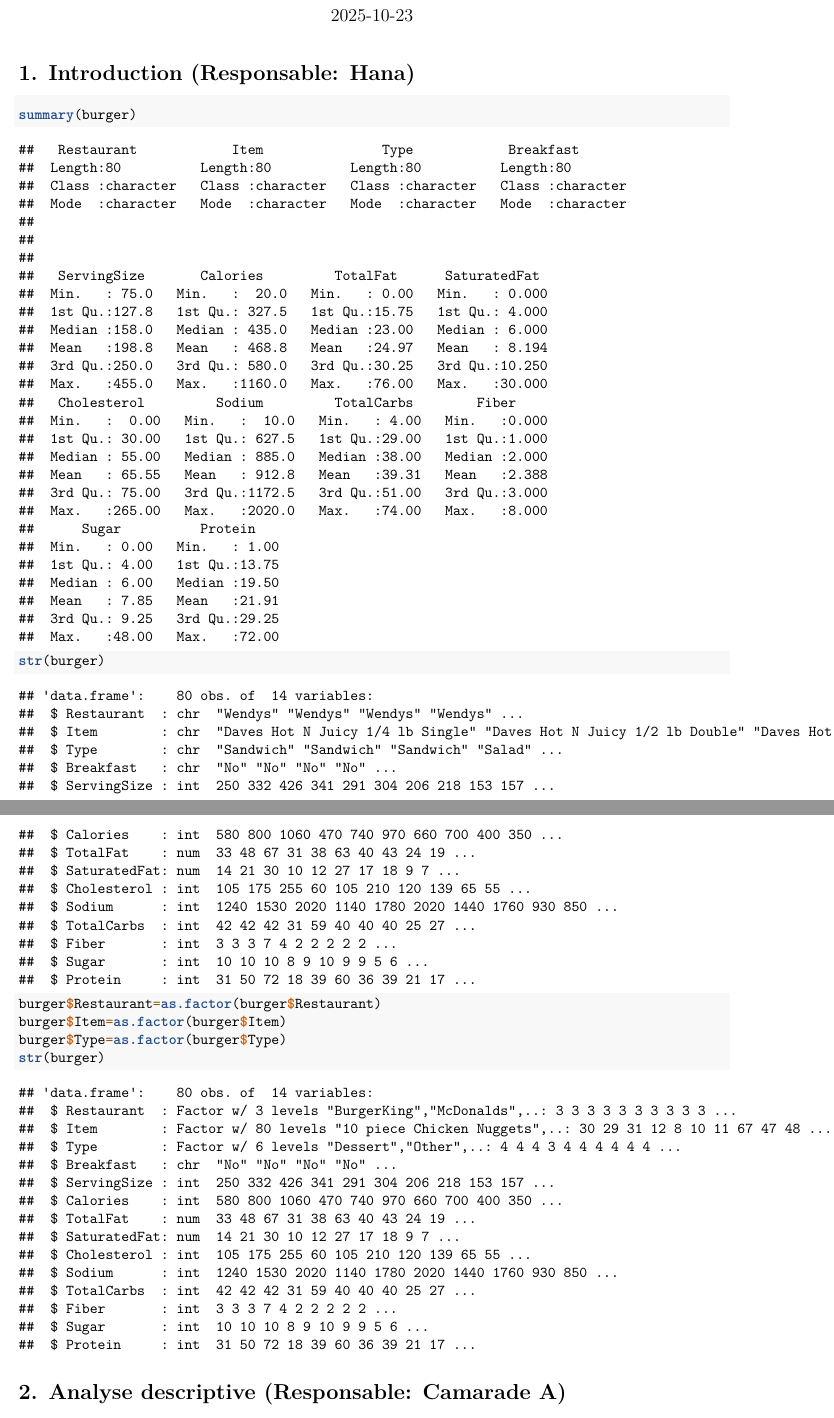
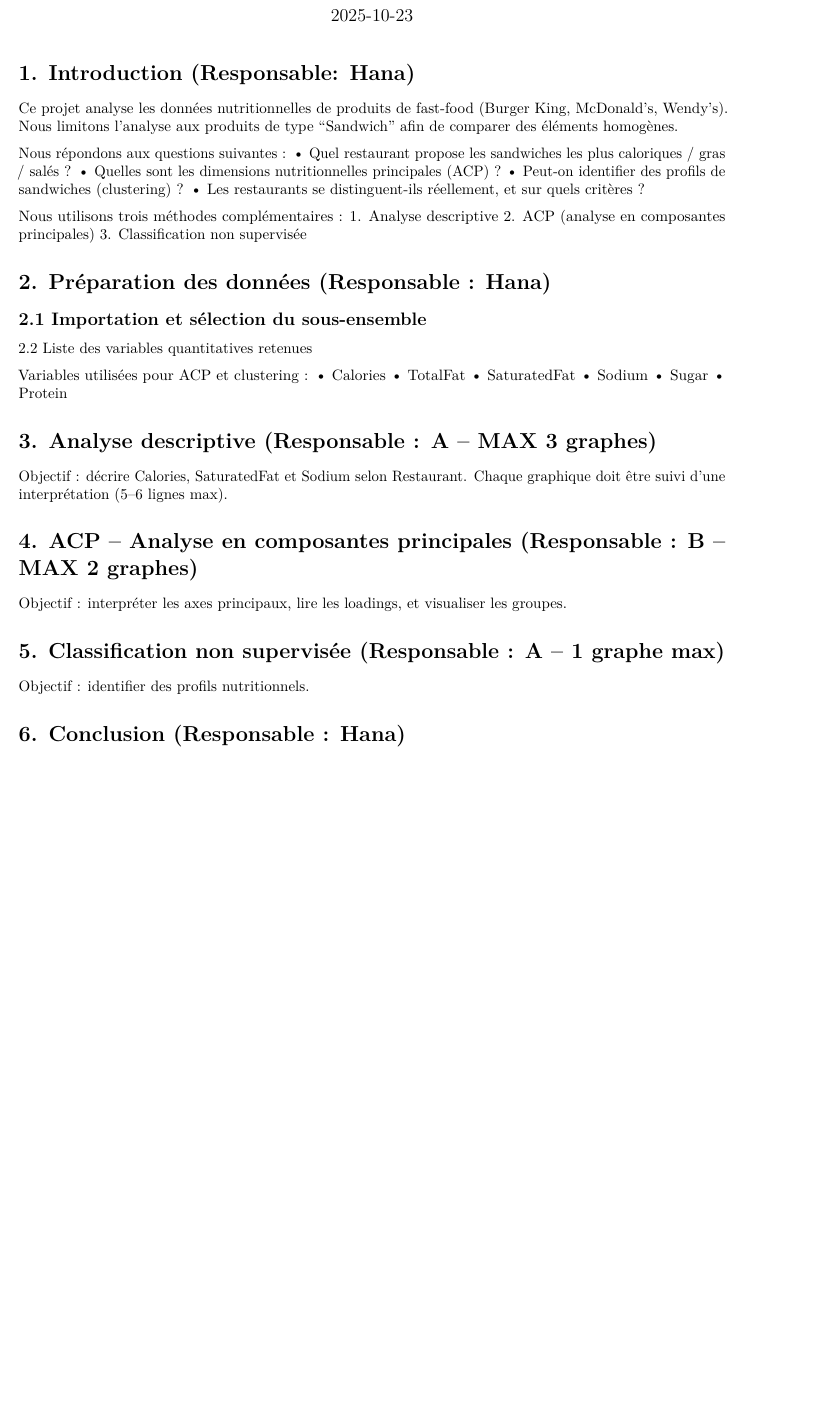
Before and after one commit to Hana-ao/projet-data-mining-burger, an R Markdown document (Projet_Burger.rmd): two parts of pages 1 and 2 of 2 before the commit and part of the page after it, the two joined at a grey line, cut so that both start at the same text, the shorter picture padded with empty space. Rendered offline with R 4.5, knitr and Pandoc, then LaTeX, with nearby package versions.

Commit message:
Ajout orga et squelette

````diff
--- a/Projet_Burger.rmd
+++ b/Projet_Burger.rmd
@@ -4,4 +4,3 @@ author: "Hana Ouraghene, Alexandra Béatrice Timofte, Manel Guemmat"
 date: "2025-10-23"
 output: pdf_document
 ---
-# 1. Introduction  (Responsable: Hana)
@@ -8,23 +13,46 @@ output: pdf_document
+# 1. Introduction (Responsable: Hana)
+
+Ce projet analyse les données nutritionnelles de produits de fast-food (Burger King, McDonald’s, Wendy’s). Nous limitons l’analyse aux produits de type “Sandwich” afin de comparer des éléments homogènes.
+
+Nous répondons aux questions suivantes : • Quel restaurant propose les sandwiches les plus caloriques / gras / salés ? • Quelles sont les dimensions nutritionnelles principales (ACP) ? • Peut-on identifier des profils de sandwiches (clustering) ? • Les restaurants se distinguent-ils réellement, et sur quels critères ?
+
+Nous utilisons trois méthodes complémentaires : 1. Analyse descriptive 2. ACP (analyse en composantes principales) 3. Classification non supervisée
+
+# 2. Préparation des données (Responsable : Hana)
+
+## 2.1 Importation et sélection du sous-ensemble
 
 ```{r setup, include=FALSE}
 # Import
 burger <- read.csv("NutritionBurger.csv", header = TRUE, sep=";")
 
+# Sous-ensemble sandwich
+data <- burger %>% filter(Type == "Sandwich")
+```
+2.2 Liste des variables quantitatives retenues
+
+Variables utilisées pour ACP et clustering :
+	•	Calories
+	•	TotalFat
+	•	SaturatedFat
+	•	Sodium
+	•	Sugar
+	•	Protein
+
+```{r setup, include=FALSE}
+# valider les var
 ```
 
-```{r cars}
-summary(burger)
-str(burger)
-burger$Restaurant=as.factor(burger$Restaurant)
-burger$Item=as.factor(burger$Item)
-burger$Type=as.factor(burger$Type)
-str(burger)
-```
+# 3. Analyse descriptive  (Responsable : A – MAX 3 graphes)
 
-# 2. Analyse descriptive  (Responsable: Camarade A)
+Objectif : décrire Calories, SaturatedFat et Sodium selon Restaurant.
+Chaque graphique doit être suivi d’une interprétation (5–6 lignes max).
 
-# 3. ACP  (Responsable: Camarade B)
+# 4. ACP – Analyse en composantes principales  (Responsable : B – MAX 2 graphes)
 
-# 4. Classification non supervisée  (Responsable: Hana ou A)
+Objectif : interpréter les axes principaux, lire les loadings, et visualiser les groupes.
 
-# 5. Conclusion  (à 3)
+# 5. Classification non supervisée  (Responsable : A – 1 graphe max)
+Objectif : identifier des profils nutritionnels.
+
+# 6. Conclusion (Responsable : Hana)
````
Also changed, not shown: Projet_Burger.rmd (6 more changed lines).
